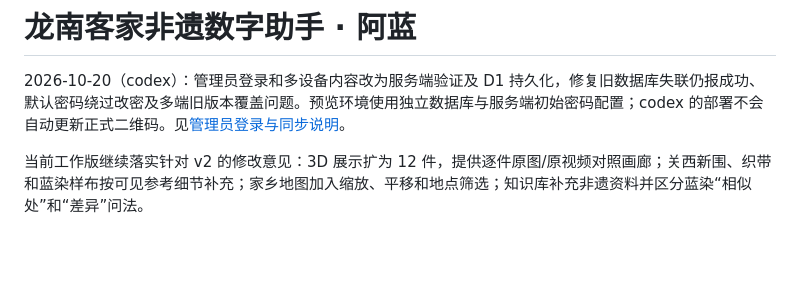
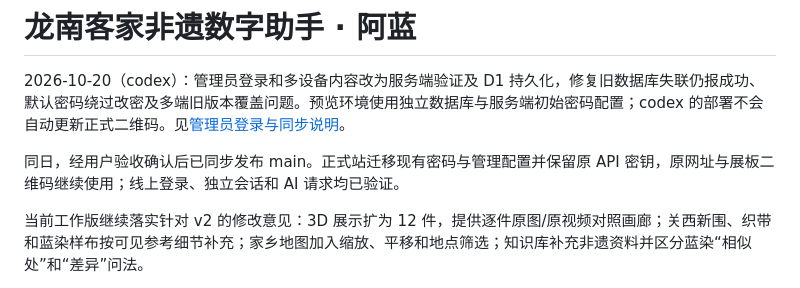
Before and after one commit to lwy9107124035/longnankejia, a Markdown page: README.md, the part around the change. Drawn GitHub-style; blank space fills up the shorter version.

```diff
--- a/README.md
+++ b/README.md
@@ -1,6 +1,8 @@
 # 龙南客家非遗数字助手 · 阿蓝
 
 2026-10-20（codex）：管理员登录和多设备内容改为服务端验证及 D1 持久化，修复旧数据库失联仍报成功、默认密码绕过改密及多端旧版本覆盖问题。预览环境使用独立数据库与服务端初始密码配置；codex 的部署不会自动更新正式二维码。见[管理员登录与同步说明](docs/admin-login-and-sync.md)。
+
+同日，经用户验收确认后已同步发布 main。正式站迁移现有密码与管理配置并保留原 API 密钥，原网址与展板二维码继续使用；线上登录、独立会话和 AI 请求均已验证。
 
 当前工作版继续落实针对 v2 的修改意见：3D 展示扩为 12 件，提供逐件原图/原视频对照画廊；关西新围、织带和蓝染样布按可见参考细节补充；家乡地图加入缩放、平移和地点筛选；知识库补充非遗资料并区分蓝染“相似处”和“差异”问法。
 
```
Also changed, not shown: docs/admin-login-and-sync.md (+2 -0 lines), docs/codex-admin-checkpoint.md (+6 -1 lines).
